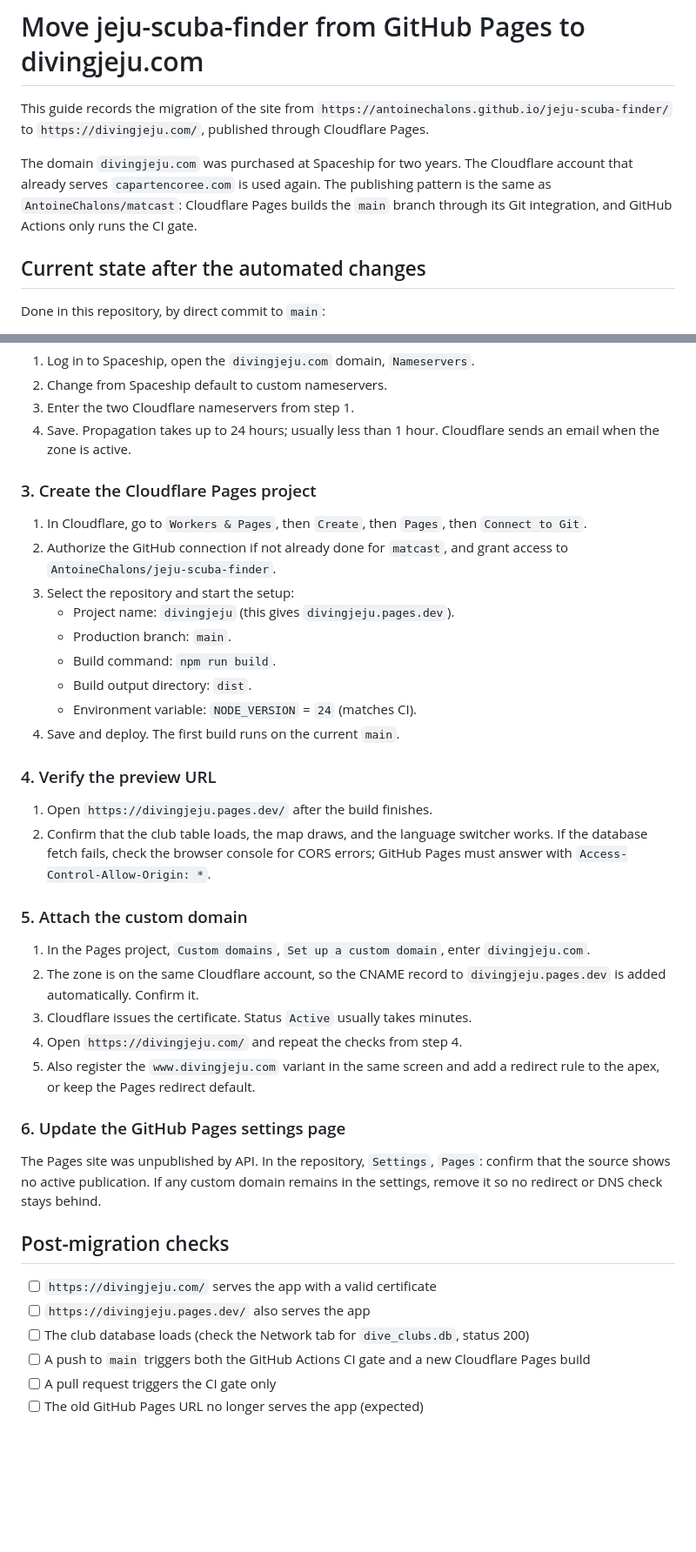
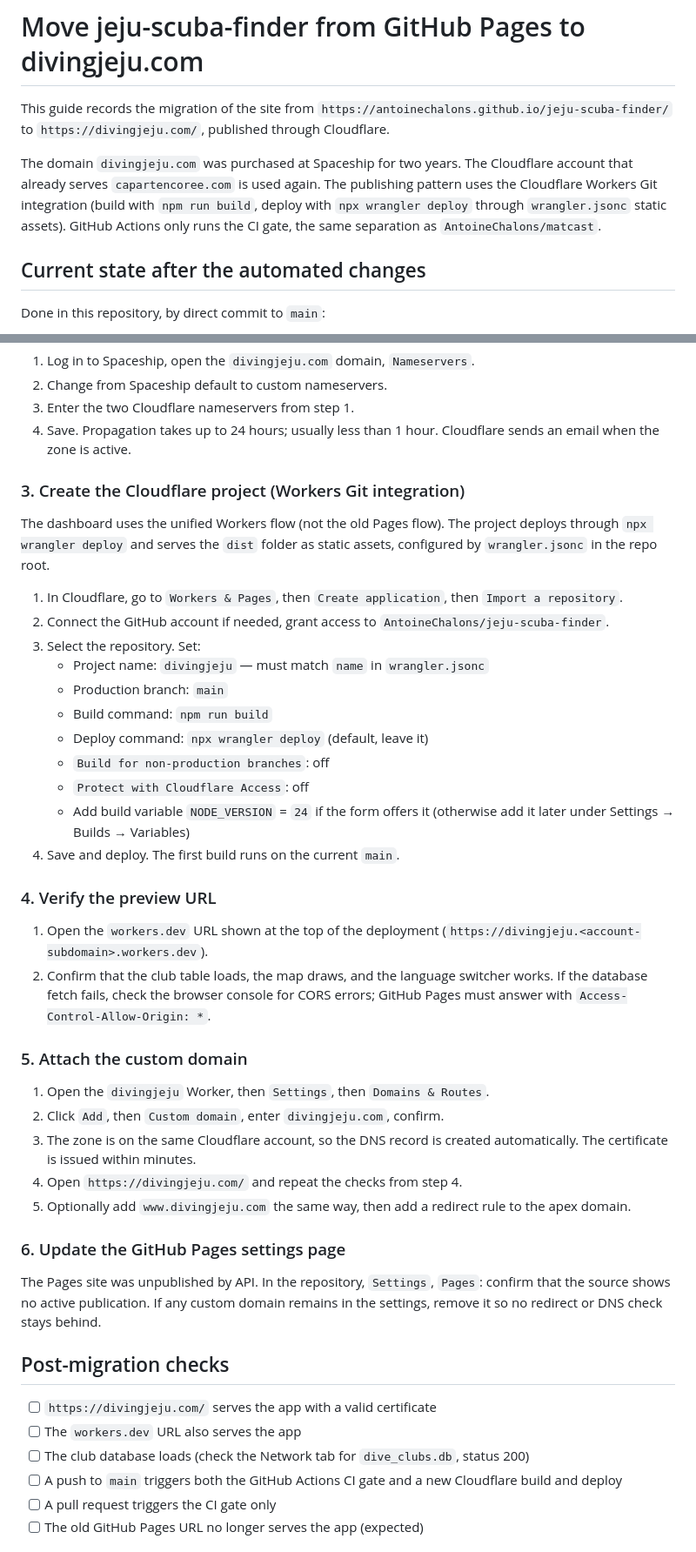
Before and after one commit to AntoineChalons/jeju-scuba-finder, a Markdown page: docs/deploy-divingjeju-com.md, 2 parts joined by grey strips. Shown at 87% size. Rendered like a GitHub page; blank space fills up the shorter version.

Commit message:
Update migration guide and README for the Workers Git flow
The dashboard routes new Git projects through the unified Workers
flow (deploy command: npx wrangler deploy), not the classic Pages
flow. Guide now documents the actual screens and options (issue #31).

```diff
--- a/docs/deploy-divingjeju-com.md
+++ b/docs/deploy-divingjeju-com.md
@@ -2,13 +2,14 @@
 
 This guide records the migration of the site from
 `https://antoinechalons.github.io/jeju-scuba-finder/` to
-`https://divingjeju.com/`, published through Cloudflare Pages.
+`https://divingjeju.com/`, published through Cloudflare.
 
 The domain `divingjeju.com` was purchased at Spaceship for two years.
 The Cloudflare account that already serves `capartencoree.com` is used
-again. The publishing pattern is the same as `AntoineChalons/matcast`:
-Cloudflare Pages builds the `main` branch through its Git integration,
-and GitHub Actions only runs the CI gate.
+again. The publishing pattern uses the Cloudflare Workers Git
+integration (build with `npm run build`, deploy with `npx wrangler deploy`
+through `wrangler.jsonc` static assets). GitHub Actions only runs the CI
+gate, the same separation as `AntoineChalons/matcast`.
 
 ## Current state after the automated changes
 
@@ -60,23 +61,31 @@ session. Do them in this order.
 4. Save. Propagation takes up to 24 hours; usually less than 1 hour.
    Cloudflare sends an email when the zone is active.
 
-### 3. Create the Cloudflare Pages project
+### 3. Create the Cloudflare project (Workers Git integration)
 
-1. In Cloudflare, go to `Workers & Pages`, then `Create`, then
-   `Pages`, then `Connect to Git`.
-2. Authorize the GitHub connection if not already done for `matcast`,
-   and grant access to `AntoineChalons/jeju-scuba-finder`.
-3. Select the repository and start the setup:
-   - Project name: `divingjeju` (this gives `divingjeju.pages.dev`).
-   - Production branch: `main`.
-   - Build command: `npm run build`.
-   - Build output directory: `dist`.
-   - Environment variable: `NODE_VERSION` = `24` (matches CI).
+The dashboard uses the unified Workers flow (not the old Pages flow).
+The project deploys through `npx wrangler deploy` and serves the `dist`
+folder as static assets, configured by `wrangler.jsonc` in the repo root.
+
+1. In Cloudflare, go to `Workers & Pages`, then `Create application`,
+   then `Import a repository`.
+2. Connect the GitHub account if needed, grant access to
+   `AntoineChalons/jeju-scuba-finder`.
+3. Select the repository. Set:
+   - Project name: `divingjeju` — must match `name` in `wrangler.jsonc`
+   - Production branch: `main`
+   - Build command: `npm run build`
+   - Deploy command: `npx wrangler deploy` (default, leave it)
+   - `Build for non-production branches`: off
+   - `Protect with Cloudflare Access`: off
+   - Add build variable `NODE_VERSION` = `24` if the form offers it
+     (otherwise add it later under Settings → Builds → Variables)
 4. Save and deploy. The first build runs on the current `main`.
 
 ### 4. Verify the preview URL
 
-1. Open `https://divingjeju.pages.dev/` after the build finishes.
+1. Open the `workers.dev` URL shown at the top of the deployment
+   (`https://divingjeju.<account-subdomain>.workers.dev`).
 2. Confirm that the club table loads, the map draws, and the language
    switcher works. If the database fetch fails, check the browser console
    for CORS errors; GitHub Pages must answer with
@@ -84,15 +93,14 @@ session. Do them in this order.
 
 ### 5. Attach the custom domain
 
-1. In the Pages project, `Custom domains`, `Set up a custom domain`,
-   enter `divingjeju.com`.
-2. The zone is on the same Cloudflare account, so the CNAME record to
-   `divingjeju.pages.dev` is added automatically. Confirm it.
-3. Cloudflare issues the certificate. Status `Active` usually takes
-   minutes.
+1. Open the `divingjeju` Worker, then `Settings`, then
+   `Domains & Routes`.
+2. Click `Add`, then `Custom domain`, enter `divingjeju.com`, confirm.
+3. The zone is on the same Cloudflare account, so the DNS record is
+   created automatically. The certificate is issued within minutes.
 4. Open `https://divingjeju.com/` and repeat the checks from step 4.
-5. Also register the `www.divingjeju.com` variant in the same screen and
-   add a redirect rule to the apex, or keep the Pages redirect default.
+5. Optionally add `www.divingjeju.com` the same way, then add a redirect
+   rule to the apex domain.
 
 ### 6. Update the GitHub Pages settings page
 
@@ -104,11 +112,11 @@ check stays behind.
 ## Post-migration checks
 
 - [ ] `https://divingjeju.com/` serves the app with a valid certificate
-- [ ] `https://divingjeju.pages.dev/` also serves the app
+- [ ] The `workers.dev` URL also serves the app
 - [ ] The club database loads (check the Network tab for
       `dive_clubs.db`, status 200)
 - [ ] A push to `main` triggers both the GitHub Actions CI gate and a
-      new Cloudflare Pages build
+      new Cloudflare build and deploy
 - [ ] A pull request triggers the CI gate only
 - [ ] The old GitHub Pages URL no longer serves the app (expected)
 
```
Also changed, not shown: README.md (+4 -3 lines).
